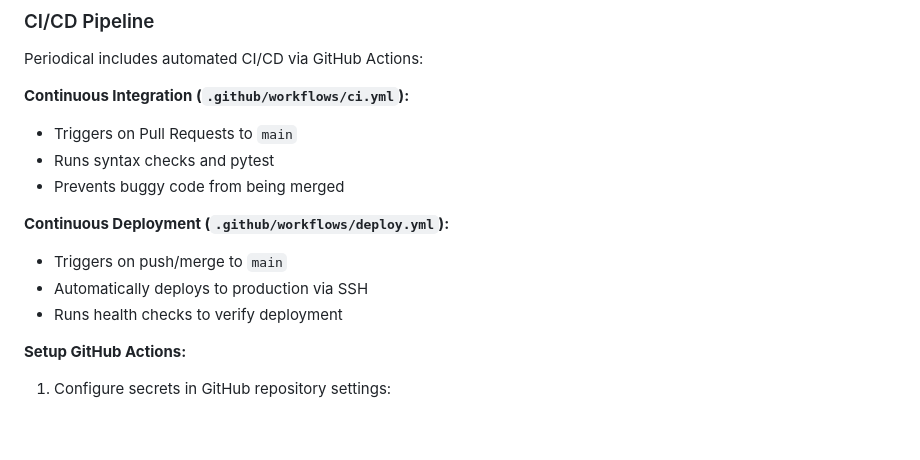
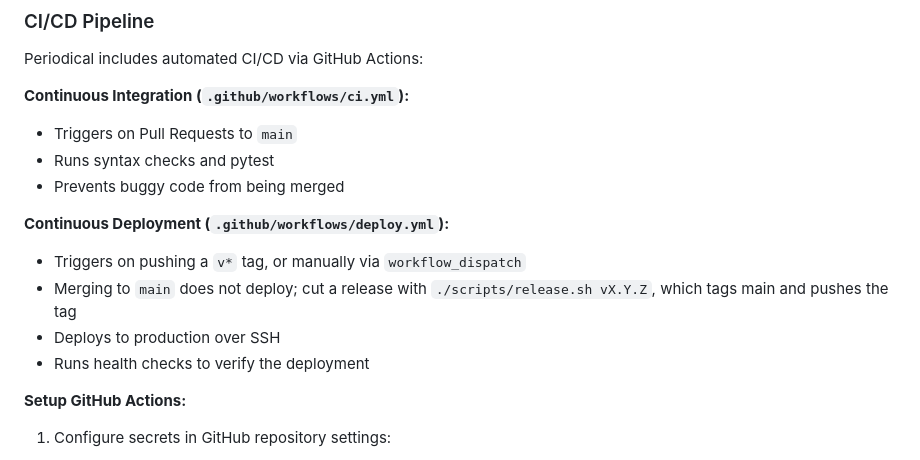
Before and after one commit to KalleL94/Periodical, a Markdown page: README.md, the part around the change. Drawn GitHub-style; blank space fills up the shorter version.

```diff
--- a/README.md
+++ b/README.md
@@ -296,9 +296,11 @@ Periodical includes automated CI/CD via GitHub Actions:
 - Prevents buggy code from being merged
 
 **Continuous Deployment (`.github/workflows/deploy.yml`):**
-- Triggers on push/merge to `main`
-- Automatically deploys to production via SSH
-- Runs health checks to verify deployment
+- Triggers on pushing a `v*` tag, or manually via `workflow_dispatch`
+- Merging to `main` does not deploy; cut a release with `./scripts/release.sh vX.Y.Z`,
+  which tags main and pushes the tag
+- Deploys to production over SSH
+- Runs health checks to verify the deployment
 
 **Setup GitHub Actions:**
 1. Configure secrets in GitHub repository settings:
```
Also changed, not shown: DEPLOYMENT.md (+11 -2 lines).
